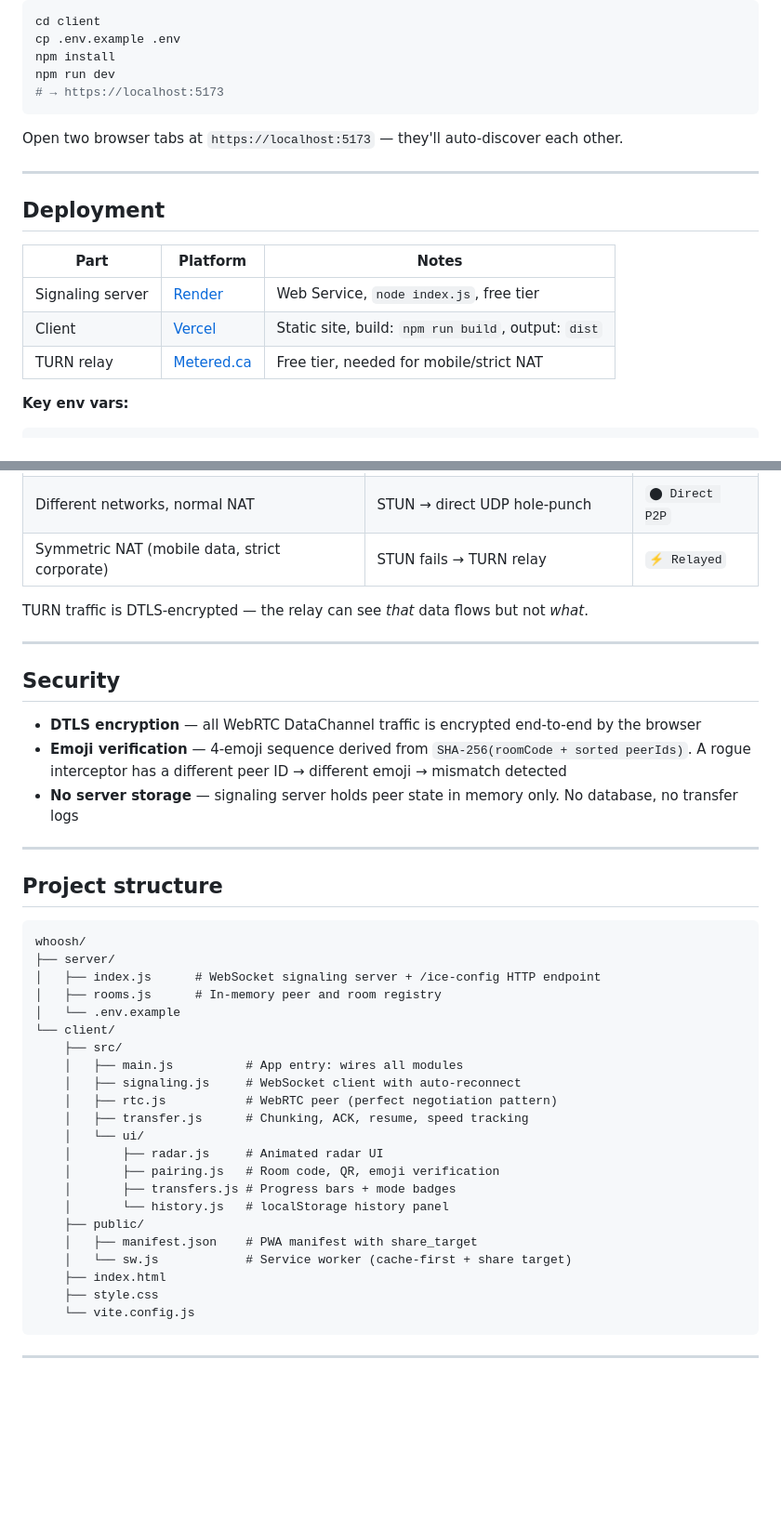
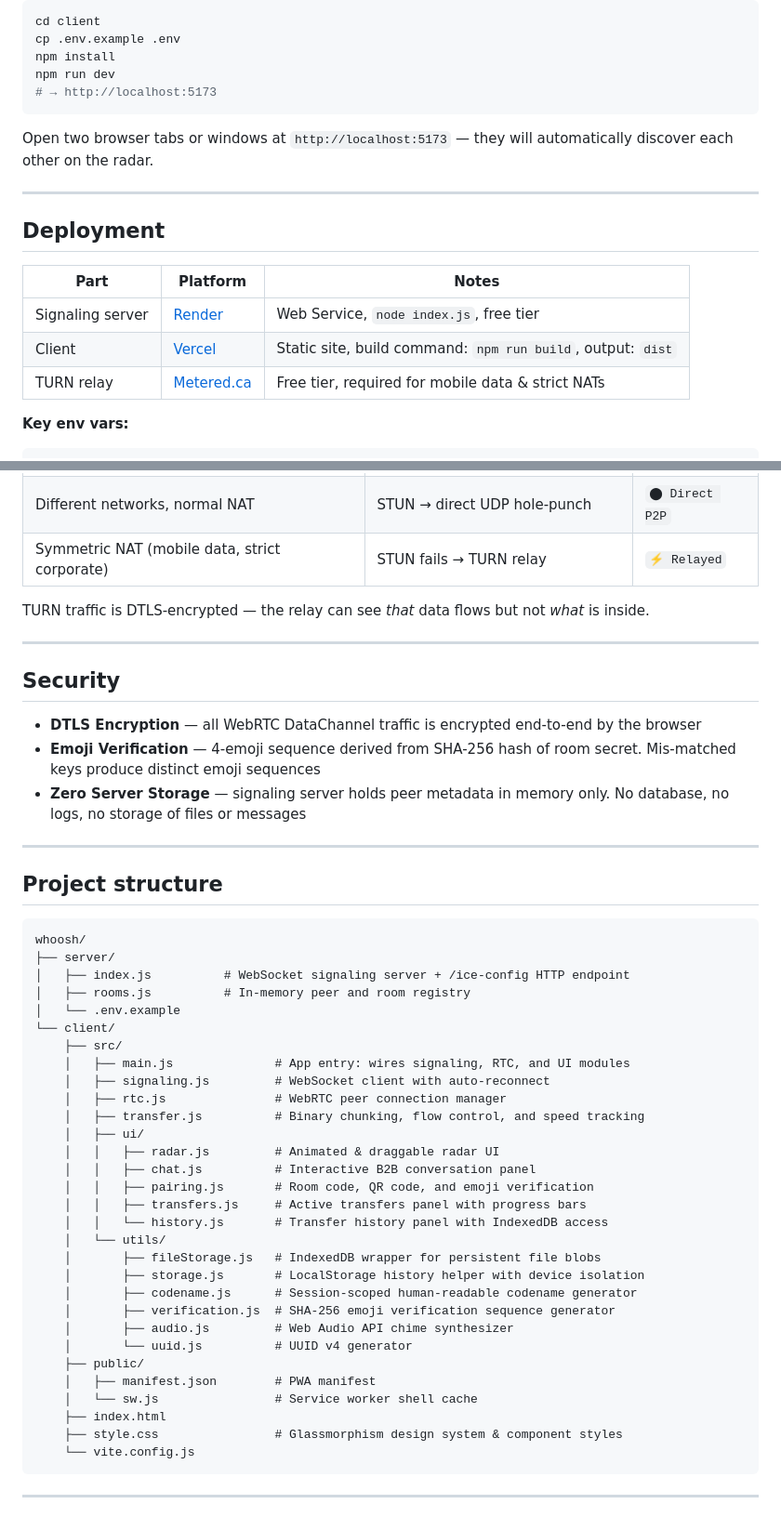
Before and after one commit to Tetisimi/Whoosh, a Markdown page: README.md, 2 parts joined by grey strips. Shown at 93% size. GitHub-like rendering; blank space fills up the shorter version.

Commit message:
docs: update README with current features, B2B chat, IndexedDB storage, and project structure

````diff
--- a/README.md
+++ b/README.md
@@ -52,10 +55,10 @@ cd client
 cp .env.example .env
 npm install
 npm run dev
-# → https://localhost:5173
+# → http://localhost:5173
 ```
 
-Open two browser tabs at `https://localhost:5173` — they'll auto-discover each other.
+Open two browser tabs or windows at `http://localhost:5173` — they will automatically discover each other on the radar.
 
 ---
 
@@ -64,8 +67,8 @@ Open two browser tabs at `https://localhost:5173` — they'll auto-discover each
 | Part | Platform | Notes |
 |---|---|---|
 | Signaling server | [Render](https://render.com) | Web Service, `node index.js`, free tier |
-| Client | [Vercel](https://vercel.com) | Static site, build: `npm run build`, output: `dist` |
-| TURN relay | [Metered.ca](https://dashboard.metered.ca) | Free tier, needed for mobile/strict NAT |
+| Client | [Vercel](https://vercel.com) | Static site, build command: `npm run build`, output: `dist` |
+| TURN relay | [Metered.ca](https://dashboard.metered.ca) | Free tier, required for mobile data & strict NATs |
 
 **Key env vars:**
 
@@ -89,15 +92,15 @@ VITE_SIGNALING_URL=wss://your-server.onrender.com
 | Different networks, normal NAT | STUN → direct UDP hole-punch | `⬤ Direct P2P` |
 | Symmetric NAT (mobile data, strict corporate) | STUN fails → TURN relay | `⚡ Relayed` |
 
-TURN traffic is DTLS-encrypted — the relay can see *that* data flows but not *what*.
+TURN traffic is DTLS-encrypted — the relay can see *that* data flows but not *what* is inside.
 
 ---
 
 ## Security
 
-- **DTLS encryption** — all WebRTC DataChannel traffic is encrypted end-to-end by the browser
-- **Emoji verification** — 4-emoji sequence derived from `SHA-256(roomCode + sorted peerIds)`. A rogue interceptor has a different peer ID → different emoji → mismatch detected
-- **No server storage** — signaling server holds peer state in memory only. No database, no transfer logs
+- **DTLS Encryption** — all WebRTC DataChannel traffic is encrypted end-to-end by the browser
+- **Emoji Verification** — 4-emoji sequence derived from SHA-256 hash of room secret. Mis-matched keys produce distinct emoji sequences
+- **Zero Server Storage** — signaling server holds peer metadata in memory only. No database, no logs, no storage of files or messages
 
 ---
 
@@ -106,25 +109,33 @@ TURN traffic is DTLS-encrypted — the relay can see *that* data flows but not *
 ```
 whoosh/
 ├── server/
-│   ├── index.js      # WebSocket signaling server + /ice-config HTTP endpoint
-│   ├── rooms.js      # In-memory peer and room registry
+│   ├── index.js          # WebSocket signaling server + /ice-config HTTP endpoint
+│   ├── rooms.js          # In-memory peer and room registry
 │   └── .env.example
 └── client/
     ├── src/
-    │   ├── main.js          # App entry: wires all modules
-    │   ├── signaling.js     # WebSocket client with auto-reconnect
-    │   ├── rtc.js           # WebRTC peer (perfect negotiation pattern)
-    │   ├── transfer.js      # Chunking, ACK, resume, speed tracking
-    │   └── ui/
-    │       ├── radar.js     # Animated radar UI
-    │       ├── pairing.js   # Room code, QR, emoji verification
-    │       ├── transfers.js # Progress bars + mode badges
-    │       └── history.js   # localStorage history panel
+    │   ├── main.js              # App entry: wires signaling, RTC, and UI modules
+    │   ├── signaling.js         # WebSocket client with auto-reconnect
+    │   ├── rtc.js               # WebRTC peer connection manager
+    │   ├── transfer.js          # Binary chunking, flow control, and speed tracking
+    │   ├── ui/
+    │   │   ├── radar.js         # Animated & draggable radar UI
+    │   │   ├── chat.js          # Interactive B2B conversation panel
+    │   │   ├── pairing.js       # Room code, QR code, and emoji verification
+    │   │   ├── transfers.js     # Active transfers panel with progress bars
+    │   │   └── history.js       # Transfer history panel with IndexedDB access
+    │   └── utils/
+    │       ├── fileStorage.js   # IndexedDB wrapper for persistent file blobs
+    │       ├── storage.js       # LocalStorage history helper with device isolation
+    │       ├── codename.js      # Session-scoped human-readable codename generator
+    │       ├── verification.js  # SHA-256 emoji verification sequence generator
+    │       ├── audio.js         # Web Audio API chime synthesizer
+    │       └── uuid.js          # UUID v4 generator
     ├── public/
-    │   ├── manifest.json    # PWA manifest with share_target
-    │   └── sw.js            # Service worker (cache-first + share target)
+    │   ├── manifest.json        # PWA manifest
+    │   └── sw.js                # Service worker shell cache
     ├── index.html
-    ├── style.css
+    ├── style.css                # Glassmorphism design system & component styles
     └── vite.config.js
 ```
 
````
Also changed, not shown: other parts of README.md (+17 -14 lines).
